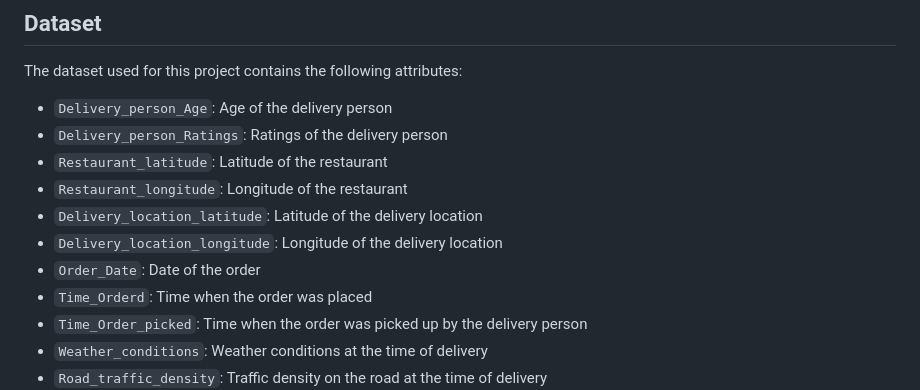
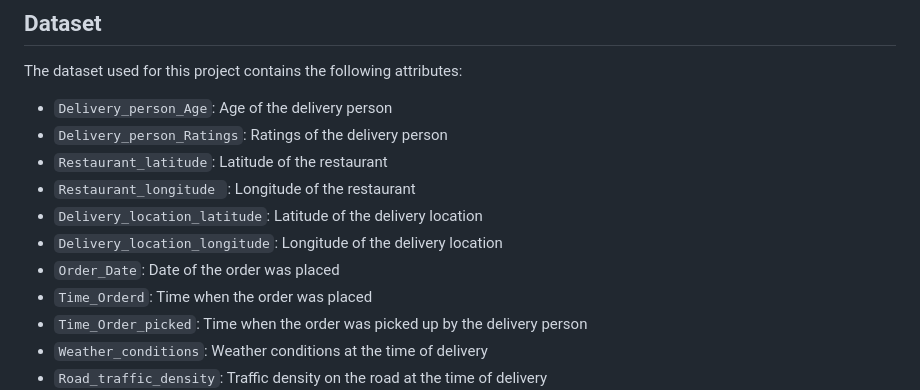
Before and after one commit to Krishankantnareda/food-delivery-time-prediction, a Markdown page: README.md, the part around the change. Drawn GitHub-style.

```diff
--- a/README.md
+++ b/README.md
@@ -9,10 +9,10 @@ The dataset used for this project contains the following attributes:
 - `Delivery_person_Age`: Age of the delivery person
 - `Delivery_person_Ratings`: Ratings of the delivery person
 - `Restaurant_latitude`: Latitude of the restaurant
-- `Restaurant_longitude`: Longitude of the restaurant
+- `Restaurant_longitude `: Longitude of the restaurant
 - `Delivery_location_latitude`: Latitude of the delivery location
 - `Delivery_location_longitude`: Longitude of the delivery location
-- `Order_Date`: Date of the order
+- `Order_Date`: Date of the order was placed
 - `Time_Orderd`: Time when the order was placed
 - `Time_Order_picked`: Time when the order was picked up by the delivery person
 - `Weather_conditions`: Weather conditions at the time of delivery
```
